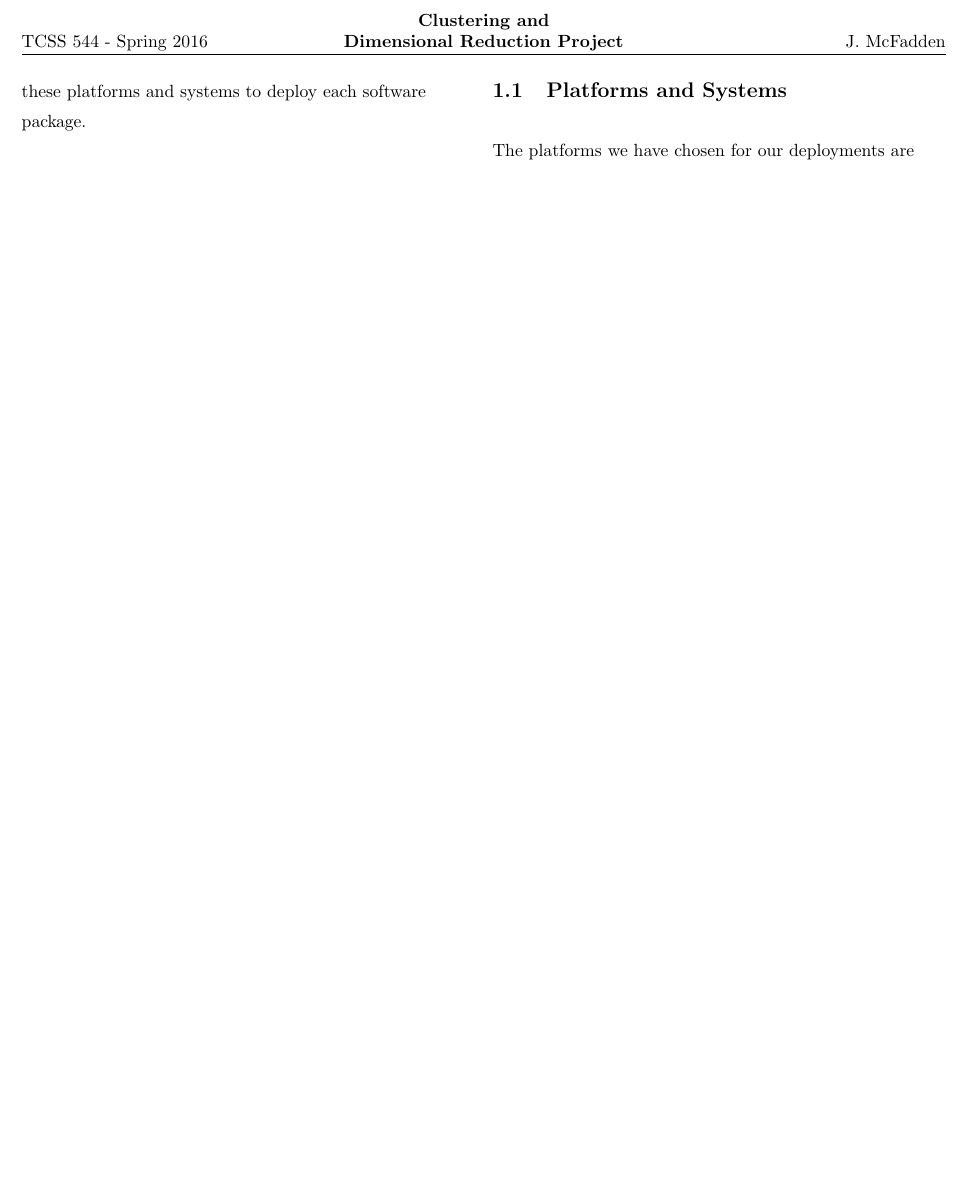
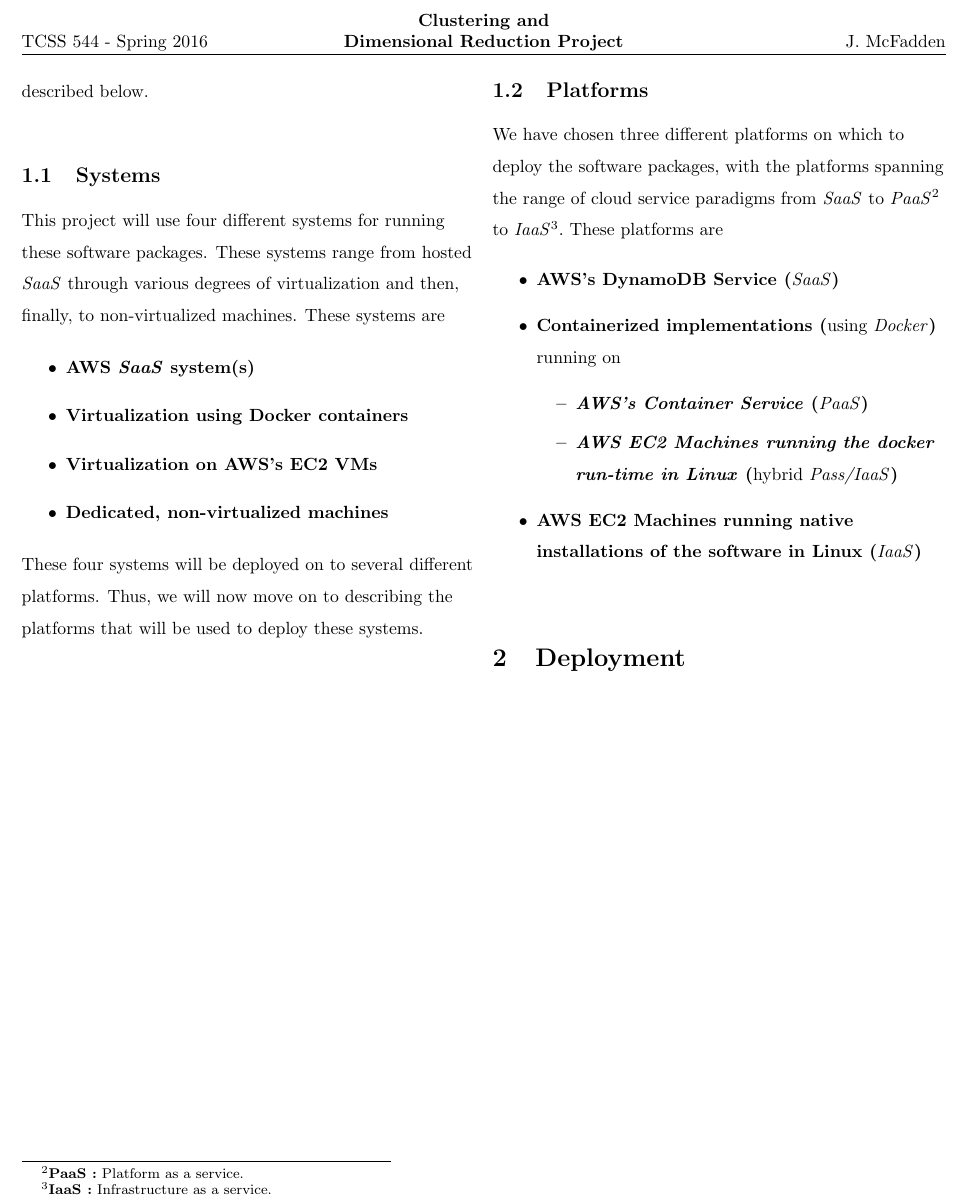
Before and after one commit to mcfaddja/CloudComputingProject, a LaTeX document (Requirements (LaTeX Files)/Requirements (LaTeX).tex): part of page 2 of 2, cut so that both start at the same text, the shorter picture padded with empty space. Compiled offline with pdfLaTeX.

Commit message:
Rewording "Systems" end
I am about to reword the ending of the systems subsection (subsection
1.1)

```diff
--- a/Requirements (LaTeX Files)/Requirements (LaTeX).tex
+++ b/Requirements (LaTeX Files)/Requirements (LaTeX).tex
@@ -159,17 +158,45 @@ The software/systems chosen for comparison in this project are two different NoS
-\begin{spacing}{1.4}
-We will be using two NoSQL database software packages.  The first software package is \textbf{DynamoDB} from Amazon Web Services (\emph{AWS}), while the second software package will be \textbf{Cassandra}, an open-source NoSQL database software package.  Next, we will list the platforms and systems to be used for deployment of these software packages, as well as give and overview of these platforms and systems.  This list of deployment platforms and systems will then allow us to detail how we plan to use these platforms and systems to deploy each software package.
+\section{Systems and Platforms}
+\begin{spacing}{1.5}
+We will be using two NoSQL database software packages.  The first software package is \textbf{DynamoDB} from Amazon Web Services (\emph{AWS}), while the second software package will be \textbf{Cassandra}, an open-source NoSQL database software package.  These software packages will be deployed using several different systems and platforms, as described below.
 \end{spacing}
 
 
 
-\subsection{Platforms and Systems}
-\begin{spacing}{1.4}
-The platforms we have chosen for our deployments are
+\subsection{Systems}
+\begin{spacing}{1.5}
+This project will use four different systems for running these software packages.  These systems range from hosted \emph{SaaS} through various degrees of virtualization and then, finally, to non-virtualized machines.  These systems are
+
+\begin{itemize}
+	\item \textbf{AWS \emph{SaaS} system(s)}
+	\item \textbf{Virtualization using Docker containers}
+	\item \textbf{Virtualization on AWS's EC2 VMs}
+	\item \textbf{Dedicated, non-virtualized machines}
+\end{itemize}
+
+These four systems will be deployed on to several different platforms.  Thus, we will now move on to describing the platforms that will be used to deploy these systems.
 \end{spacing}
 
 
 
 
+\subsection{Platforms}
+\begin{spacing}{1.5}
+We have chosen three different platforms on which to deploy the software packages, with the platforms spanning the range of cloud service paradigms from \emph{SaaS} to \emph{PaaS}\footnote{\textbf{PaaS :} Platform as a service.} to \emph{IaaS}\footnote{\textbf{IaaS :} Infrastructure as a service.}.  These platforms are
+
+\begin{itemize}
+	\item \textbf{AWS's DynamoDB Service (}\emph{SaaS}\textbf{)}
+	\item \textbf{Containerized implementations (}using \emph{Docker}\textbf{)} running on
+	\begin{itemize}
+		\item \textbf{\emph{AWS's Container Service} (}\emph{PaaS}\textbf{)}
+		\item \textbf{\emph{AWS EC2 Machines running the docker run-time in Linux} (}hybrid \emph{Pass/IaaS}\textbf{)}
+	\end{itemize}
+	\item \textbf{AWS EC2 Machines running native installations of the software in Linux (}\emph{IaaS}\textbf{)}
+\end{itemize}
+\end{spacing}
+
+
+
+\section{Deployment}
 
 
 
```
Also changed, not shown: Requirements (LaTeX Files)/Requirements (LaTeX).pdf, Requirements (LaTeX Files)/Requirements (LaTeX).tex (5 more changed lines), 3 other files.
